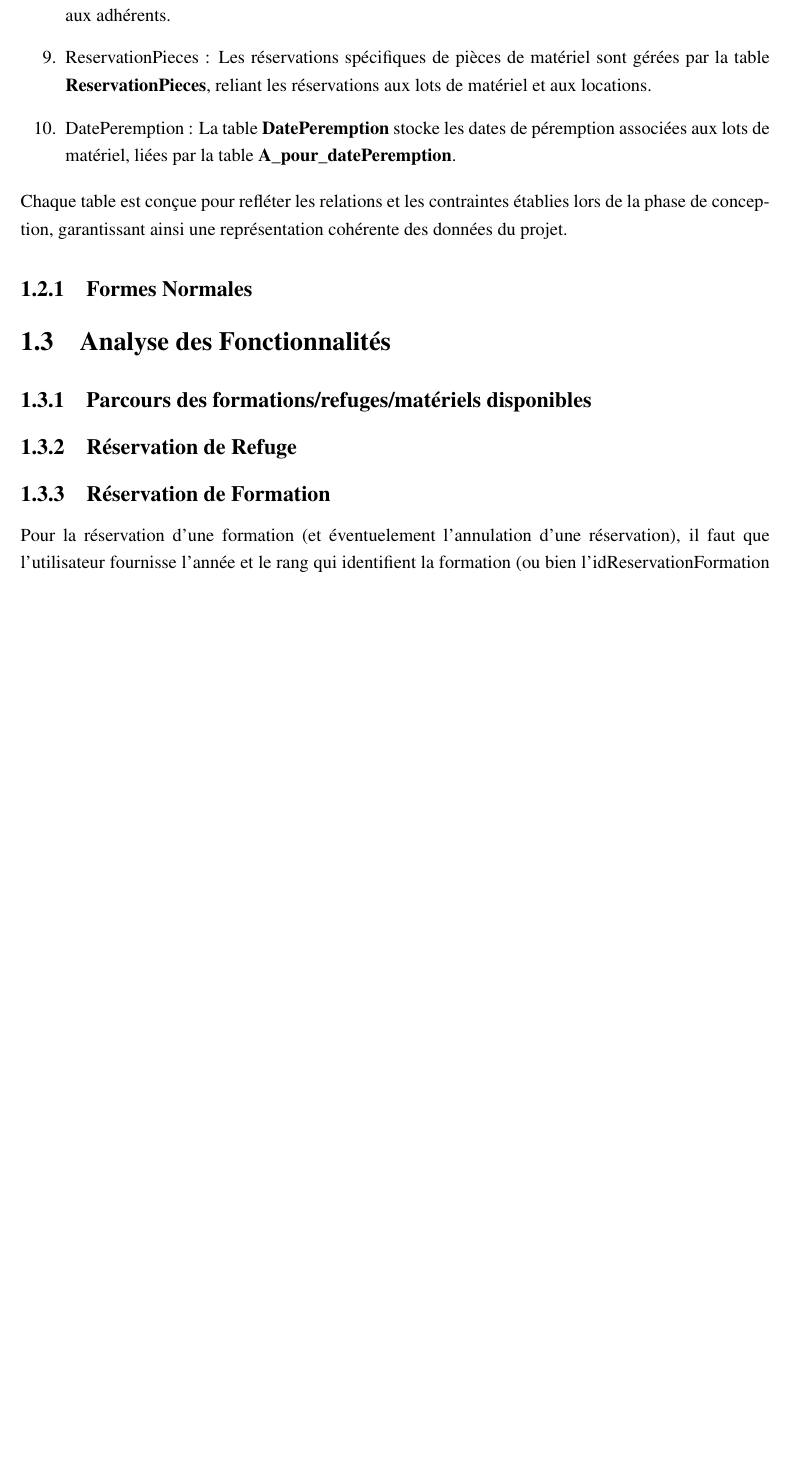
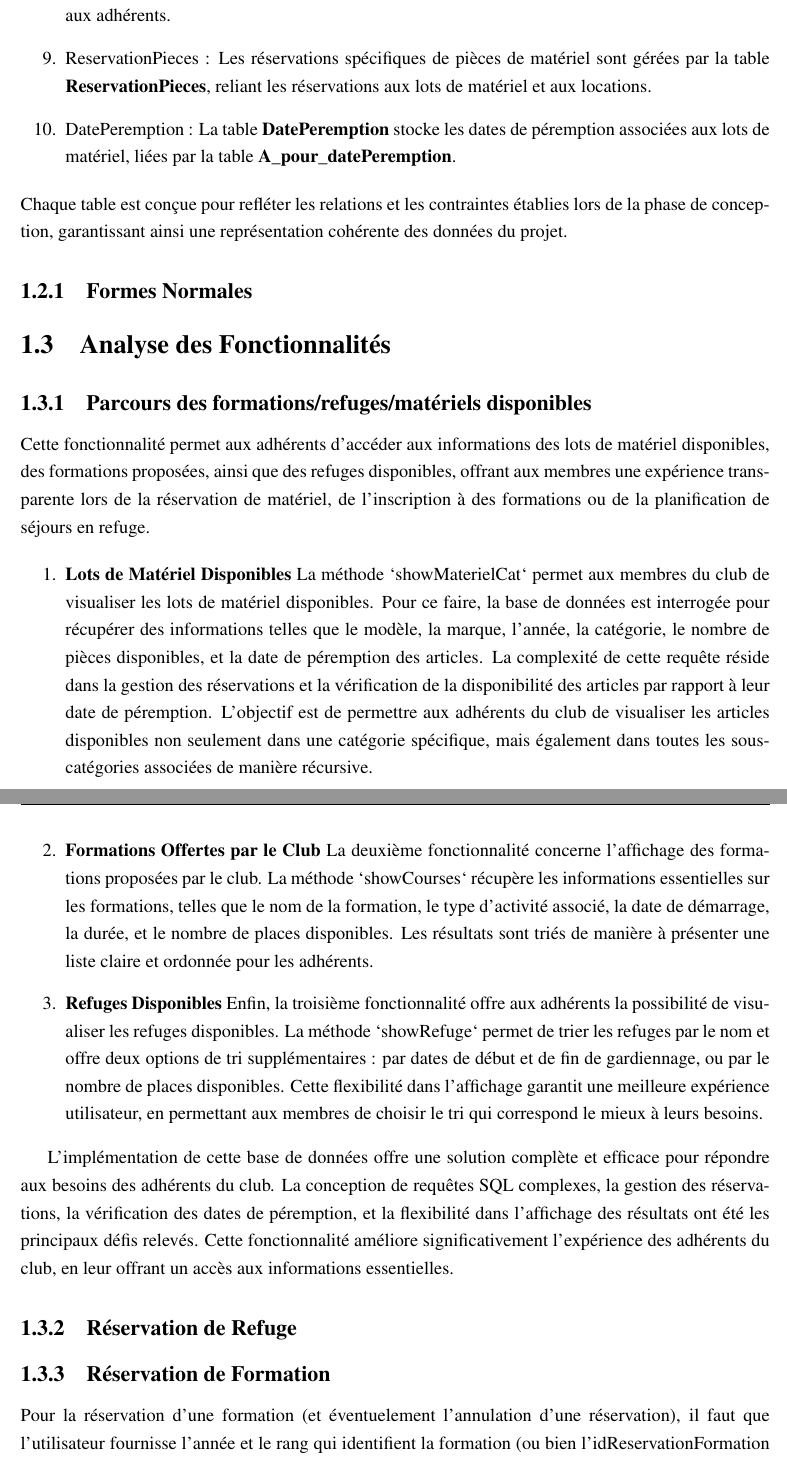
Before and after one commit to youssef-elaasri/DataBaseProject, a LaTeX document (RapportBaseDeDonnées/Main.tex, which reads RapportBaseDeDonnées/Chapter1.tex): part of page 5 of 10 before the commit and two parts of pages 5 and 6 of 11 after it, the two joined at a grey line, cut so that both start at the same text, the shorter picture padded with empty space. Compiled offline with pdfLaTeX.

Commit message:
Rapport partie parcours

```diff
--- a/RapportBaseDeDonnées/Chapter1.tex
+++ b/RapportBaseDeDonnées/Chapter1.tex
@@ -77,6 +77,25 @@ Chaque table est conçue pour refléter les relations et les contraintes établi
 \section{Analyse des Fonctionnalités}
 
 \subsection{Parcours des formations/refuges/matériels disponibles}
+
+\par Cette fonctionnalité permet aux adhérents d'accéder aux informations des lots de matériel disponibles, des formations proposées, ainsi que des refuges disponibles, offrant aux membres une expérience transparente lors de la réservation de matériel, de l'inscription à des formations ou de la planification de séjours en refuge.
+
+\begin{enumerate}
+
+\item \textbf{Lots de Matériel Disponibles}
+La méthode `showMaterielCat` permet aux membres du club de visualiser les lots de matériel disponibles. Pour ce faire, la base de données est interrogée pour récupérer des informations telles que le modèle, la marque, l'année, la catégorie, le nombre de pièces disponibles, et la date de péremption des articles. La complexité de cette requête réside dans la gestion des réservations et la vérification de la disponibilité des articles par rapport à leur date de péremption.
+ L'objectif est de permettre aux adhérents du club de visualiser les articles disponibles non seulement dans une catégorie spécifique, mais également dans toutes les sous-catégories associées de manière récursive.
+
+\item \textbf{Formations Offertes par le Club}
+La deuxième fonctionnalité concerne l'affichage des formations proposées par le club. La méthode `showCourses` récupère les informations essentielles sur les formations, telles que le nom de la formation, le type d'activité associé, la date de démarrage, la durée, et le nombre de places disponibles. Les résultats sont triés de manière à présenter une liste claire et ordonnée pour les adhérents.
+
+\item \textbf{Refuges Disponibles}
+Enfin, la troisième fonctionnalité offre aux adhérents la possibilité de visualiser les refuges disponibles. La méthode `showRefuge` permet de trier les refuges par le nom et offre deux options de tri supplémentaires : par dates de début et de fin de gardiennage, ou par le nombre de places disponibles. Cette flexibilité dans l'affichage garantit une meilleure expérience utilisateur, en permettant aux membres de choisir le tri qui correspond le mieux à leurs besoins.
+\end{enumerate}
+
+\par L'implémentation de cette base de données offre une solution complète et efficace pour répondre aux besoins des adhérents du club. La conception de requêtes SQL complexes, la gestion des réservations, la vérification des dates de péremption, et la flexibilité dans l'affichage des résultats ont été les principaux défis relevés. Cette fonctionnalité améliore significativement l'expérience des adhérents du club, en leur offrant un accès aux informations essentielles.
+
+
 \subsection{Réservation de Refuge}
 \subsection{Réservation de Formation}
 Pour la réservation d'une formation (et éventuelement l'annulation d'une réservation), il faut que l'utilisateur fournisse l'année et le rang qui identifient la formation (ou bien l'idReservationFormation pour l'annuler). Puis la fonctionnalité se réalise en suivant plusieurs étapes:
```
